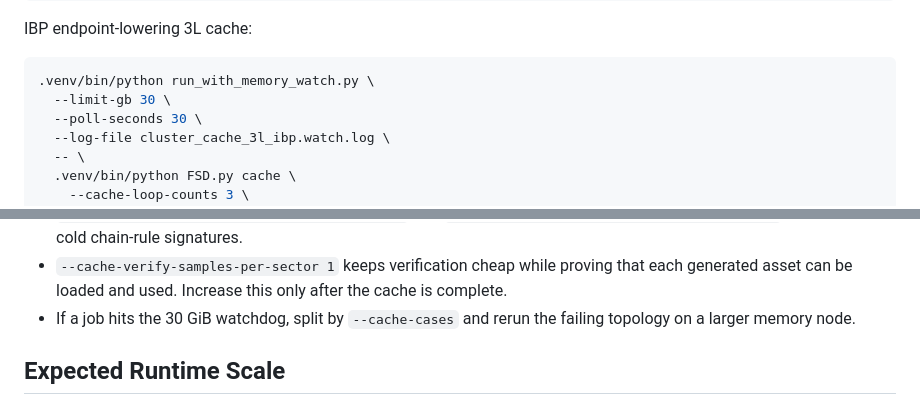
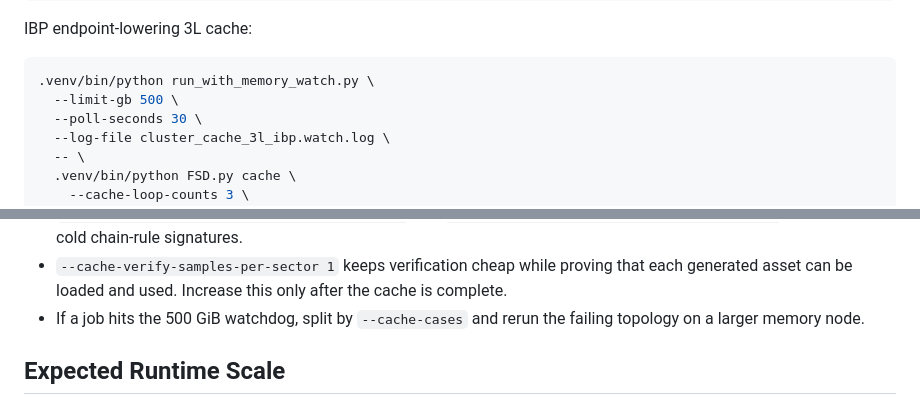
Before and after one commit to alphal00p/FastSecDecPathFinder, a Markdown page: cache_generation_project.md, 2 parts joined by grey strips. Drawn GitHub-style.

````diff
--- a/cache_generation_project.md
+++ b/cache_generation_project.md
@@ -266,7 +273,7 @@ IBP endpoint-lowering 3L cache:
 
 ```sh
 .venv/bin/python run_with_memory_watch.py \
-  --limit-gb 30 \
+  --limit-gb 500 \
   --poll-seconds 30 \
   --log-file cluster_cache_3l_ibp.watch.log \
   -- \
@@ -293,7 +300,7 @@ Notes:
 - `--cache-verify-samples-per-sector 1` keeps verification cheap while proving
   that each generated asset can be loaded and used.  Increase this only after
   the cache is complete.
-- If a job hits the 30 GiB watchdog, split by `--cache-cases` and rerun the
+- If a job hits the 500 GiB watchdog, split by `--cache-cases` and rerun the
   failing topology on a larger memory node.
 
 ## Expected Runtime Scale
````
Also changed, not shown: other parts of cache_generation_project.md (+15 -8 lines).
